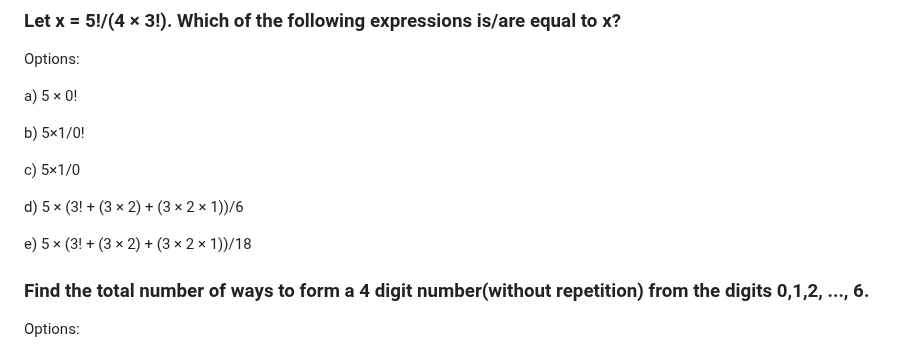
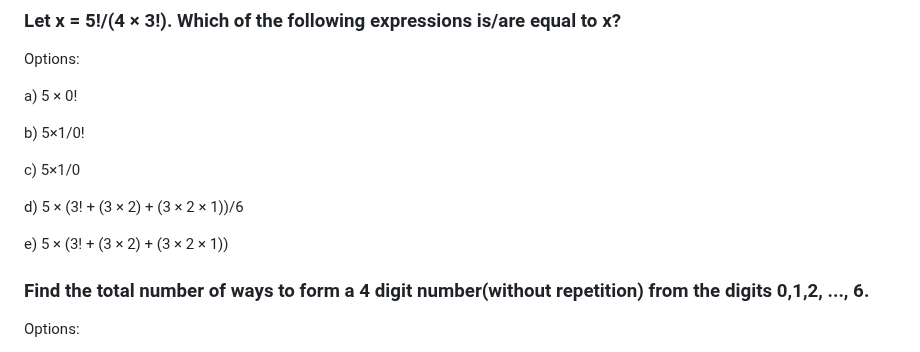
Before and after one commit to AlexSchuwald/project-todos, a Markdown page: SGA5.md, the part around the change. GitHub-like rendering.

Commit message:
Bangle.io : Update SGA5.md;
Commit auto generated by app.bangle.io | chrome 130.0.0.0

```diff
--- a/SGA5.md
+++ b/SGA5.md
@@ -64,7 +64,7 @@ c) 5×1/0
 
 d) 5 × (3! + (3 × 2) + (3 × 2 × 1))/6
 
-e) 5 × (3! + (3 × 2) + (3 × 2 × 1))/18
+e) 5 × (3! + (3 × 2) + (3 × 2 × 1))
 
 ### Find the total number of ways to form a 4 digit number(without repetition) from the digits 0,1,2, ..., 6.
 
```
